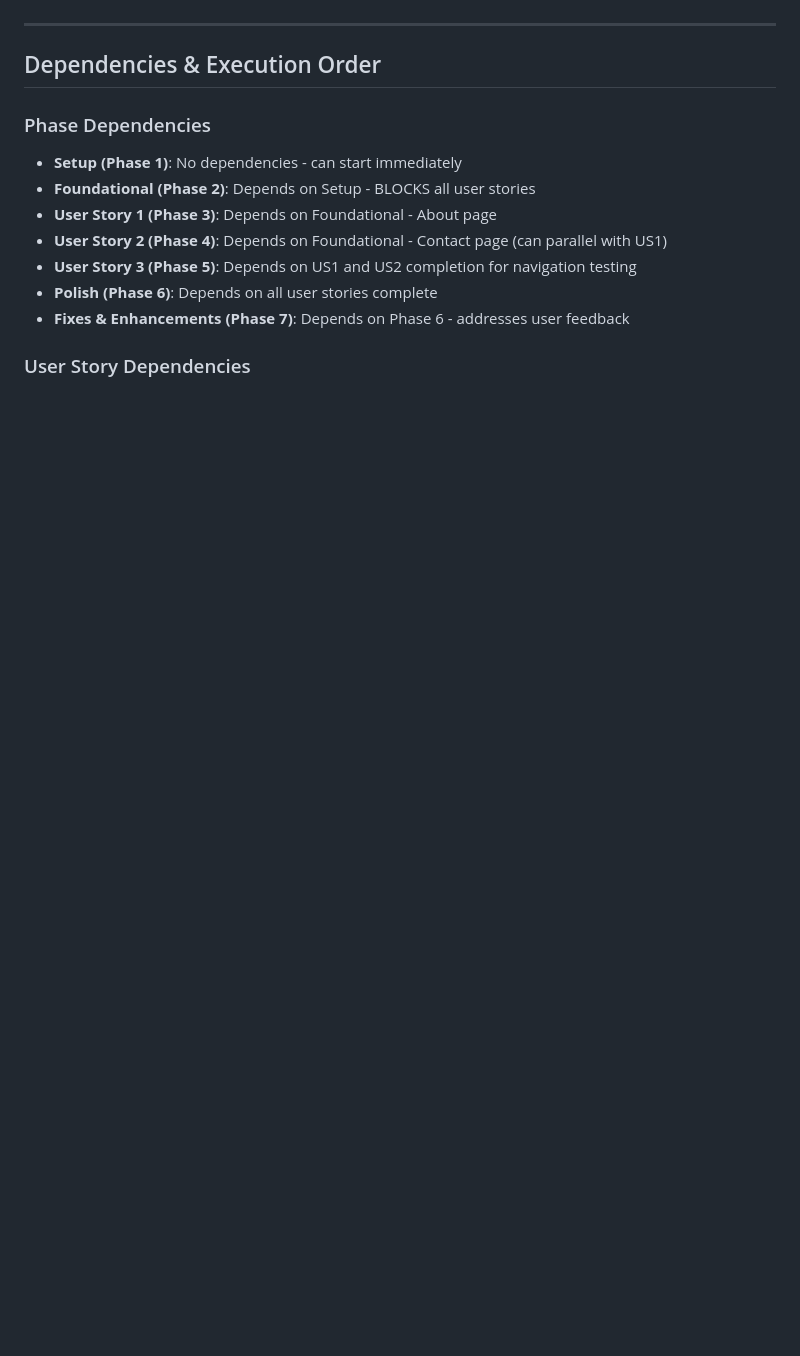
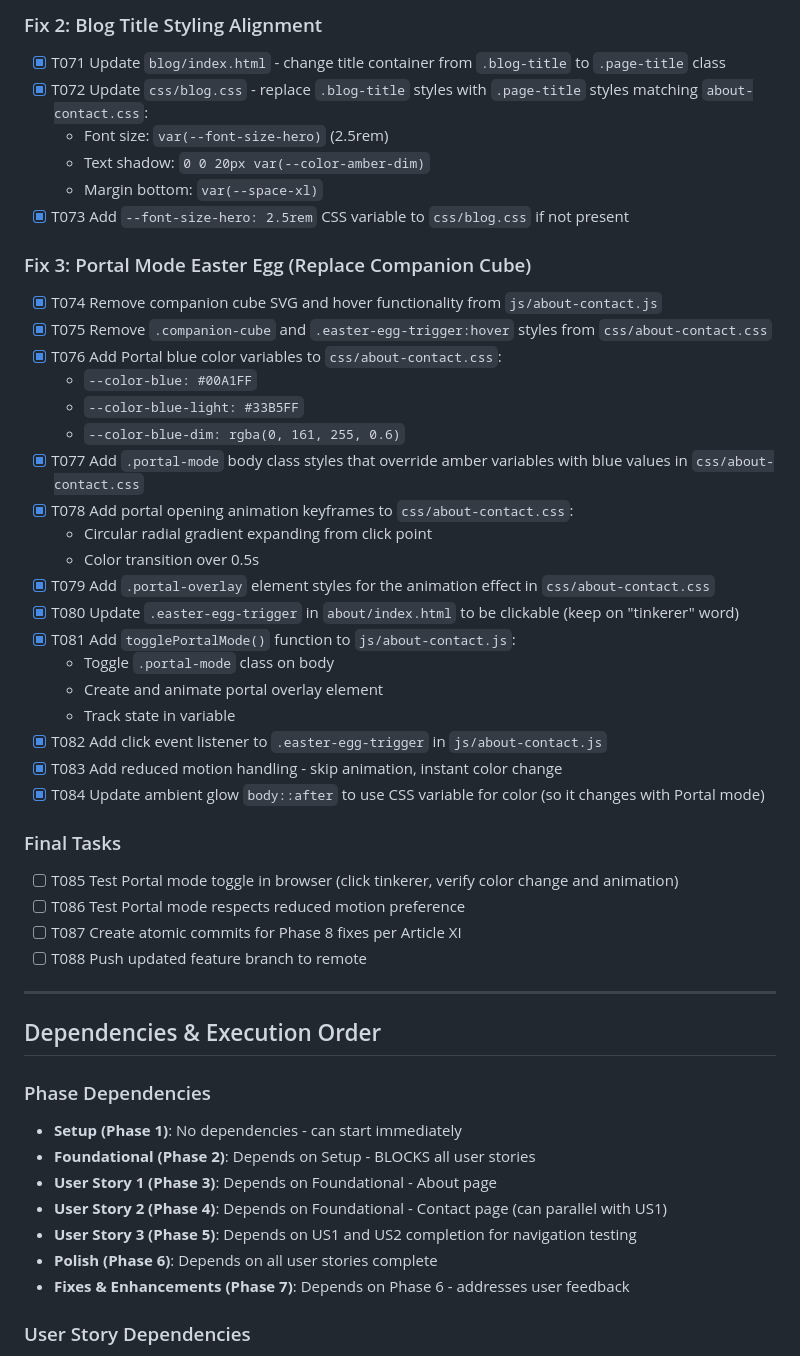
Before and after one commit to JPyke3/pyk.ee, a Markdown page: specs/003-about-contact/tasks.md, the part around one of its changes. GitHub-like rendering; blank space fills up the shorter version.

```diff
--- a/specs/003-about-contact/tasks.md
+++ b/specs/003-about-contact/tasks.md
@@ -180,3 +191,40 @@
+### Fix 2: Blog Title Styling Alignment
+
+- [x] T071 Update `blog/index.html` - change title container from `.blog-title` to `.page-title` class
+- [x] T072 Update `css/blog.css` - replace `.blog-title` styles with `.page-title` styles matching `about-contact.css`:
+  - Font size: `var(--font-size-hero)` (2.5rem)
+  - Text shadow: `0 0 20px var(--color-amber-dim)`
+  - Margin bottom: `var(--space-xl)`
+- [x] T073 Add `--font-size-hero: 2.5rem` CSS variable to `css/blog.css` if not present
+
+### Fix 3: Portal Mode Easter Egg (Replace Companion Cube)
+
+- [x] T074 Remove companion cube SVG and hover functionality from `js/about-contact.js`
+- [x] T075 Remove `.companion-cube` and `.easter-egg-trigger:hover` styles from `css/about-contact.css`
+- [x] T076 Add Portal blue color variables to `css/about-contact.css`:
+  - `--color-blue: #00A1FF`
+  - `--color-blue-light: #33B5FF`
+  - `--color-blue-dim: rgba(0, 161, 255, 0.6)`
+- [x] T077 Add `.portal-mode` body class styles that override amber variables with blue values in `css/about-contact.css`
+- [x] T078 Add portal opening animation keyframes to `css/about-contact.css`:
+  - Circular radial gradient expanding from click point
+  - Color transition over 0.5s
+- [x] T079 Add `.portal-overlay` element styles for the animation effect in `css/about-contact.css`
+- [x] T080 Update `.easter-egg-trigger` in `about/index.html` to be clickable (keep on "tinkerer" word)
+- [x] T081 Add `togglePortalMode()` function to `js/about-contact.js`:
+  - Toggle `.portal-mode` class on body
+  - Create and animate portal overlay element
+  - Track state in variable
+- [x] T082 Add click event listener to `.easter-egg-trigger` in `js/about-contact.js`
+- [x] T083 Add reduced motion handling - skip animation, instant color change
+- [x] T084 Update ambient glow `body::after` to use CSS variable for color (so it changes with Portal mode)
+
+### Final Tasks
+
+- [ ] T085 Test Portal mode toggle in browser (click tinkerer, verify color change and animation)
+- [ ] T086 Test Portal mode respects reduced motion preference
+- [ ] T087 Create atomic commits for Phase 8 fixes per Article XI
+- [ ] T088 Push updated feature branch to remote
 
 ---
 
```
Also changed, not shown: other parts of specs/003-about-contact/tasks.md (+32 -17 lines), specs/003-about-contact/plan.md (+19 -10 lines).
